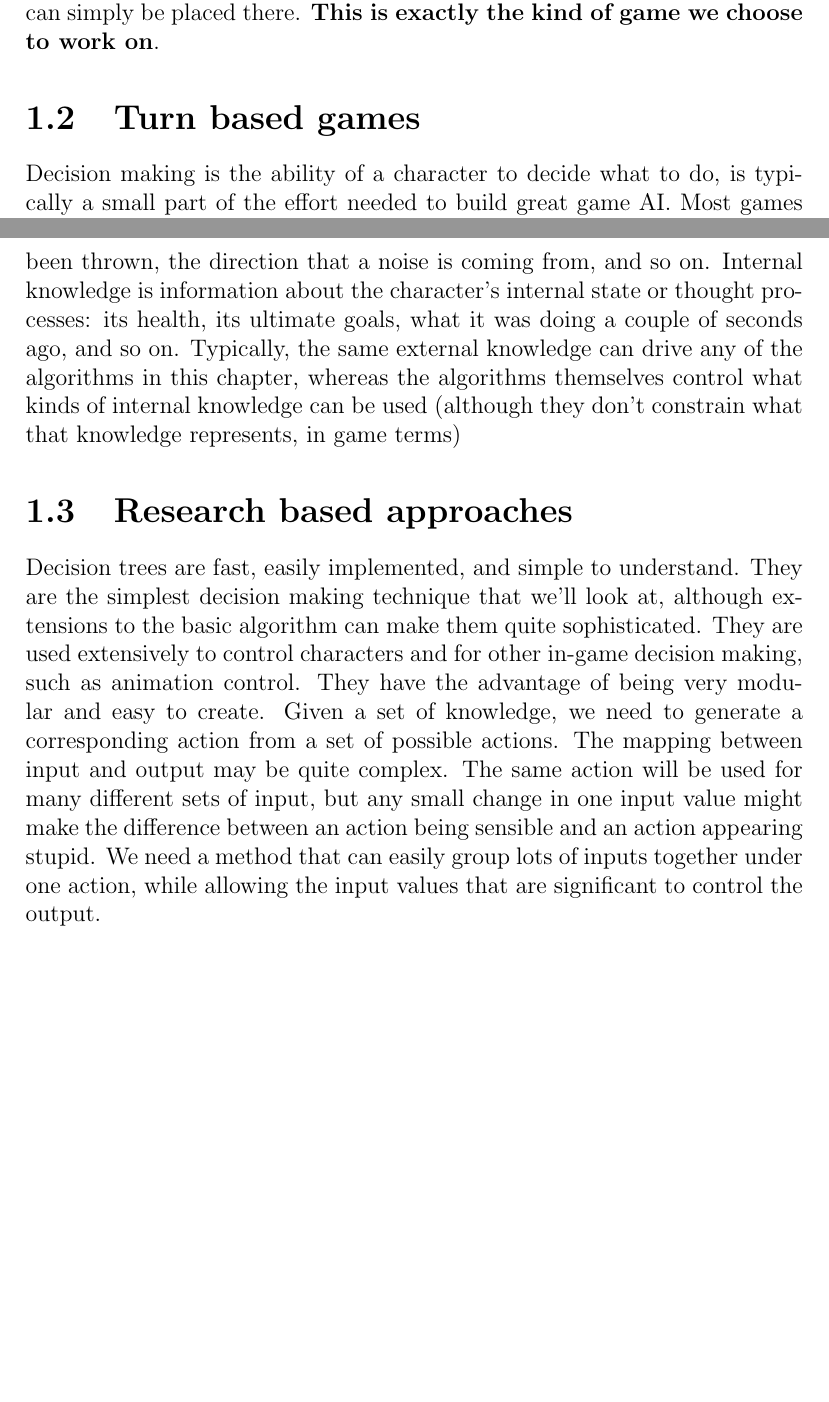
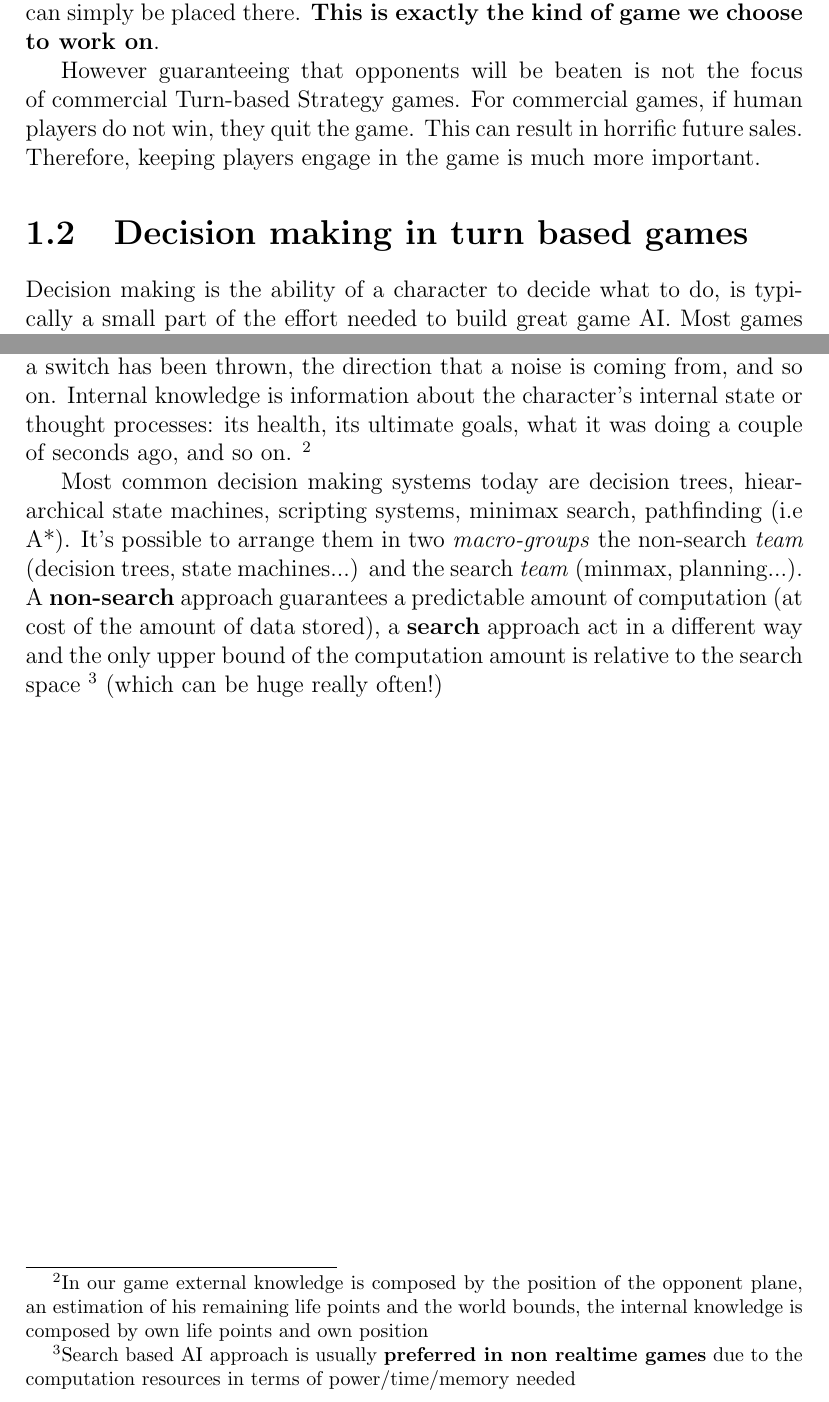
Before and after one commit to mauriliodc/WingsOfLatex, a LaTeX thesis (wol.tex, which reads cap1.tex): two parts of pages 5 and 6 of 23, joined at a grey line, cut so that both start at the same text, the shorter picture padded with empty space. Compiled offline with pdfLaTeX.

Commit message:
modification of chap1

```diff
--- a/cap1.tex
+++ b/cap1.tex
@@ -19,8 +19,10 @@ Movements forms the lowest level of AI techniques. Many games rely solely on mov
   \caption{Hunt the Wumpus, an old turn based game where the human player can be completely substituded by an AI}
 \end{figure}
 
-\section{Turn based games}
-Decision making is the ability of a character to decide what to do, is typically a small part of the effort needed to build great game
-AI.
+However guaranteeing that opponents will be beaten is not the focus of commercial Turn-based Strategy games. For commercial games, if human players do not win, they quit the game. This can result in horrific future sales. Therefore, keeping players engage in the game is much more important.
+
+\section{Decision making in turn based games}
+
+Decision making is the ability of a character to decide what to do, is typically a small part of the effort needed to build great game AI.
 Most games use very simple decision making systems: state machines and decision trees.
 Rule-based systems are rarer, but important.
@@ -32,19 +29,6 @@ game environment around it: the position of other characters, the layout of the
-switch has been thrown, the direction that a noise is coming from, and so on. Internal knowledge
-is information about the character’s internal state or thought processes: its health, its ultimate
-goals, what it was doing a couple of seconds ago, and so on.
-Typically, the same external knowledge can drive any of the algorithms in this chapter, whereas
-the algorithms themselves control what kinds of internal knowledge can be used (although they
-don’t constrain what that knowledge represents, in game terms)
-\section{Research based approaches}
-Decision trees are fast, easily implemented, and simple to understand. They are the simplest
-decision making technique that we’ll look at, although extensions to the basic algorithm can make
-them quite sophisticated. They are used extensively to control characters and for other in-game
-decision making, such as animation control.
-They have the advantage of being very modular and easy to create.
-Given a set of knowledge, we need to generate a corresponding action from a set of possible
-actions.
-The mapping between input and output may be quite complex. The same action will be used
-for many different sets of input, but any small change in one input value might make the difference
-between an action being sensible and an action appearing stupid.
-We need a method that can easily group lots of inputs together under one action, while
-allowing the input values that are significant to control the output.
+The character processes a set of information that it uses to generate an action that it wants to carry out. The input to the decision making system is the knowledge that a character possesses, and the output is an action request. The knowledge can be further broken down into external and internal knowledge. External knowledge is the information that a character knows about the game environment around it: the position of other characters, the layout of the level, whether a switch has been thrown, the direction that a noise is coming from, and so on. Internal knowledge is information about the character’s internal state or thought processes: its health, its ultimate goals, what it was doing a couple of seconds ago, and so on.
+\footnote{In our game external knowledge is composed by the position of the opponent plane, an estimation of his remaining life points and the world bounds, the internal knowledge is composed by own life points and own position}
+
+Most common decision making systems today are decision trees, hieararchical state machines, scripting systems, minimax search, pathfinding (i.e A*). It's possible to arrange them in two \textit{macro-groups} the non-search \textit{team} (decision trees, state machines...) and the search \textit{team} (minmax, planning...).
+A \textbf{non-search} approach guarantees a predictable amount of computation 	(at cost of the amount of data stored), a \textbf{search} approach act in a different way and the only upper bound of the computation amount is relative to the search space
+\footnote{Search based AI approach is usually \textbf{preferred in non realtime games} due to the computation resources in terms of power/time/memory needed} (which can be huge really often!)
```
Also changed, not shown: cap1.tex (7 more changed lines), 1 other file.
